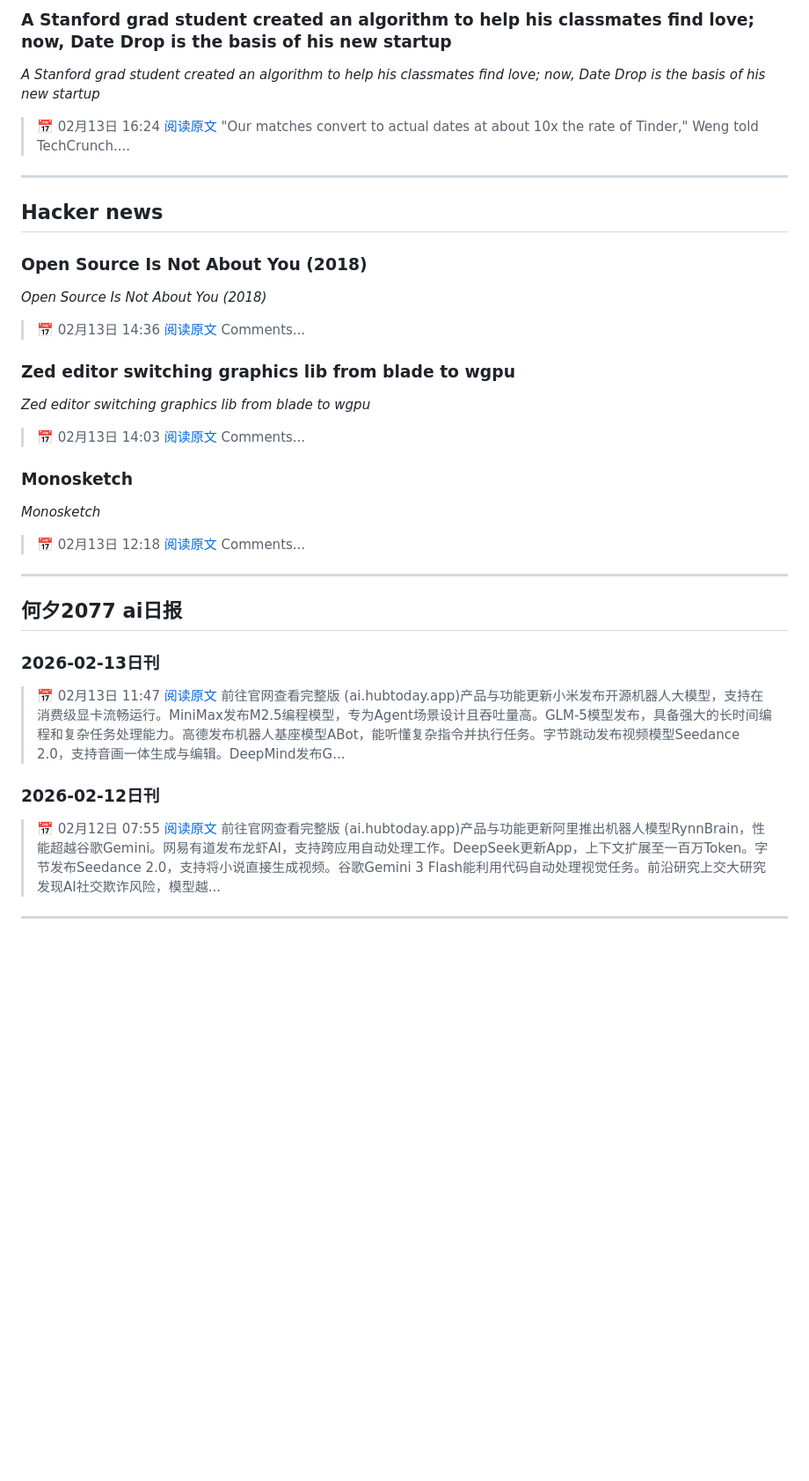
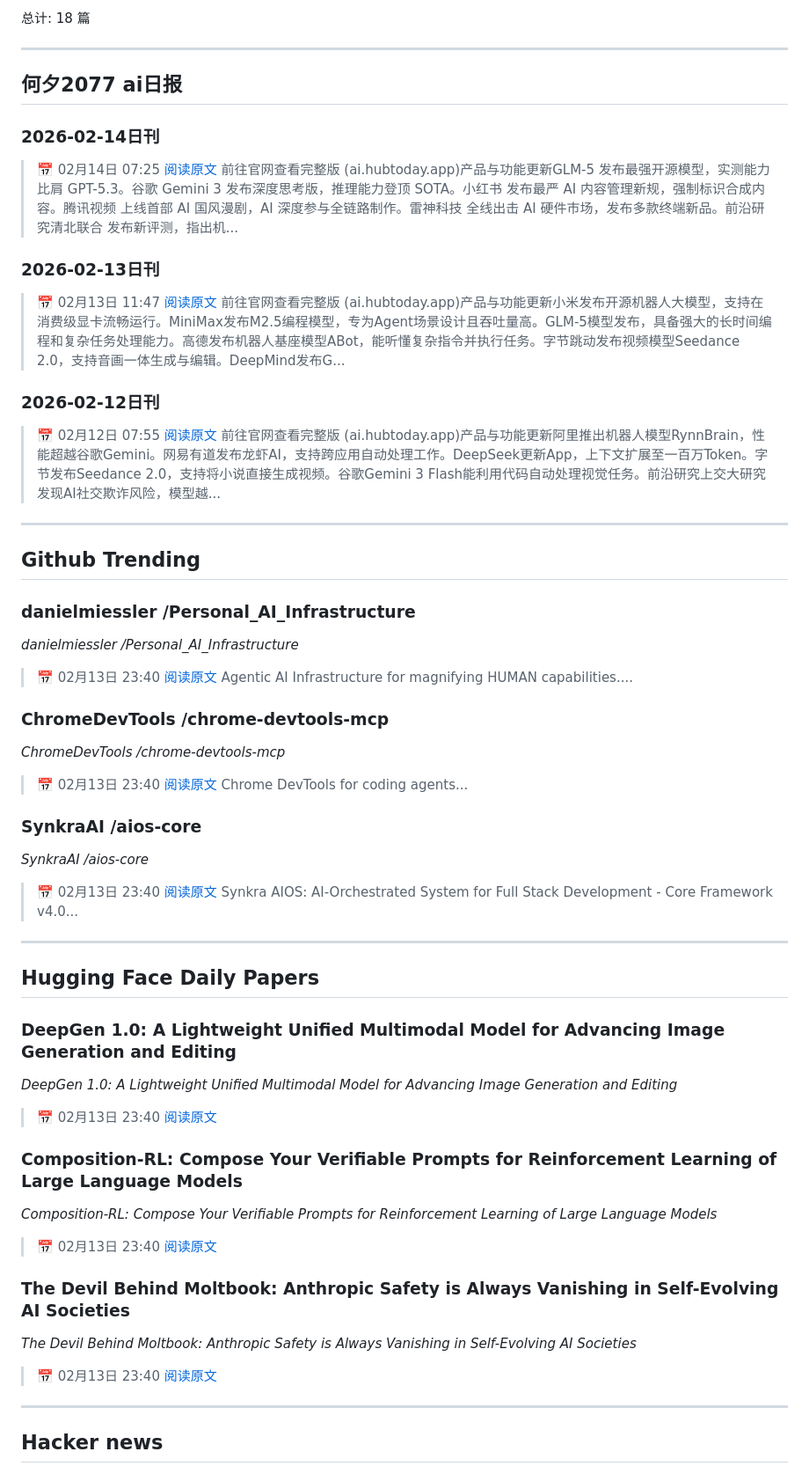
Before and after one commit to Qiangs1023/qiangs_news_insight, a Markdown page: data/latest.md, the part around one of its changes. Shown at 88% size. Drawn GitHub-style; blank space fills up the shorter version.

Commit message:
Update data: 2026-02-13 23:41

```diff
--- a/data/latest.md
+++ b/data/latest.md
@@ -62,34 +3,13 @@
-### A Stanford grad student created an algorithm to help his classmates find love; now, Date Drop is the basis of his new startup
-*A Stanford grad student created an algorithm to help his classmates find love; now, Date Drop is the basis of his new startup*
-> 📅 02月13日 16:24
-> [阅读原文](https://techcrunch.com/2026/02/13/a-stanford-grad-student-created-an-algorithm-to-help-his-classmates-find-love-now-date-drop-is-the-basis-of-his-new-startup/)
-> "Our matches convert to actual dates at about 10x the rate of Tinder," Weng told TechCrunch....
-
----
-
-## Hacker news
-
-### Open Source Is Not About You (2018)
-*Open Source Is Not About You (2018)*
-> 📅 02月13日 14:36
-> [阅读原文](https://gist.github.com/richhickey/1563cddea1002958f96e7ba9519972d9)
-> Comments...
-
-### Zed editor switching graphics lib from blade to wgpu
-*Zed editor switching graphics lib from blade to wgpu*
-> 📅 02月13日 14:03
-> [阅读原文](https://github.com/zed-industries/zed/pull/46758)
-> Comments...
-
-### Monosketch
-*Monosketch*
-> 📅 02月13日 12:18
-> [阅读原文](https://monosketch.io/)
-> Comments...
+总计: 18 篇
 
 ---
 
 ## 何夕2077 ai日报
+
+### 2026-02-14日刊
+> 📅 02月14日 07:25
+> [阅读原文](https://ai.hubtoday.app//2026-02/2026-02-14/)
+> 前往官网查看完整版 (ai.hubtoday.app)产品与功能更新GLM-5 发布最强开源模型，实测能力比肩 GPT-5.3。谷歌 Gemini 3 发布深度思考版，推理能力登顶 SOTA。小红书 发布最严 AI 内容管理新规，强制标识合成内容。腾讯视频 上线首部 AI 国风漫剧，AI 深度参与全链路制作。雷神科技 全线出击 AI 硬件市场，发布多款终端新品。前沿研究清北联合 发布新评测，指出机...
 
 ### 2026-02-13日刊
 > 📅 02月13日 11:47
@@ -100,3 +20,49 @@
 > 📅 02月12日 07:55
 > [阅读原文](https://ai.hubtoday.app//2026-02/2026-02-12/)
 > 前往官网查看完整版 (ai.hubtoday.app)产品与功能更新阿里推出机器人模型RynnBrain，性能超越谷歌Gemini。网易有道发布龙虾AI，支持跨应用自动处理工作。DeepSeek更新App，上下文扩展至一百万Token。字节发布Seedance 2.0，支持将小说直接生成视频。谷歌Gemini 3 Flash能利用代码自动处理视觉任务。前沿研究上交大研究发现AI社交欺诈风险，模型越...
+
+---
+
+## Github Trending
+
+### danielmiessler /Personal_AI_Infrastructure
+*danielmiessler /Personal_AI_Infrastructure*
+> 📅 02月13日 23:40
+> [阅读原文](https://github.com/sponsors/danielmiessler)
+> Agentic AI Infrastructure for magnifying HUMAN capabilities....
+
+### ChromeDevTools /chrome-devtools-mcp
+*ChromeDevTools /chrome-devtools-mcp*
+> 📅 02月13日 23:40
+> [阅读原文](https://github.com/login?return_to=%2FChromeDevTools%2Fchrome-devtools-mcp)
+> Chrome DevTools for coding agents...
+
+### SynkraAI /aios-core
+*SynkraAI /aios-core*
+> 📅 02月13日 23:40
+> [阅读原文](https://github.com/login?return_to=%2FSynkraAI%2Faios-core)
+> Synkra AIOS: AI-Orchestrated System for Full Stack Development - Core Framework v4.0...
+
+---
+
+## Hugging Face Daily Papers
+
+### DeepGen 1.0: A Lightweight Unified Multimodal Model for Advancing Image Generation and Editing
+*DeepGen 1.0: A Lightweight Unified Multimodal Model for Advancing Image Generation and Editing*
+> 📅 02月13日 23:40
+> [阅读原文](https://huggingface.co/papers/2602.12205)
+
+### Composition-RL: Compose Your Verifiable Prompts for Reinforcement Learning of Large Language Models
+*Composition-RL: Compose Your Verifiable Prompts for Reinforcement Learning of Large Language Models*
+> 📅 02月13日 23:40
+> [阅读原文](https://huggingface.co/papers/2602.12036)
+
+### The Devil Behind Moltbook: Anthropic Safety is Always Vanishing in Self-Evolving AI Societies
+*The Devil Behind Moltbook: Anthropic Safety is Always Vanishing in Self-Evolving AI Societies*
+> 📅 02月13日 23:40
+> [阅读原文](https://huggingface.co/papers/2602.09877)
+
+---
+
+## Hacker news
+
```
Also changed, not shown: other parts of data/latest.md (+40 -60 lines), data/news_2026-02-13.md (+92 -87 lines).
